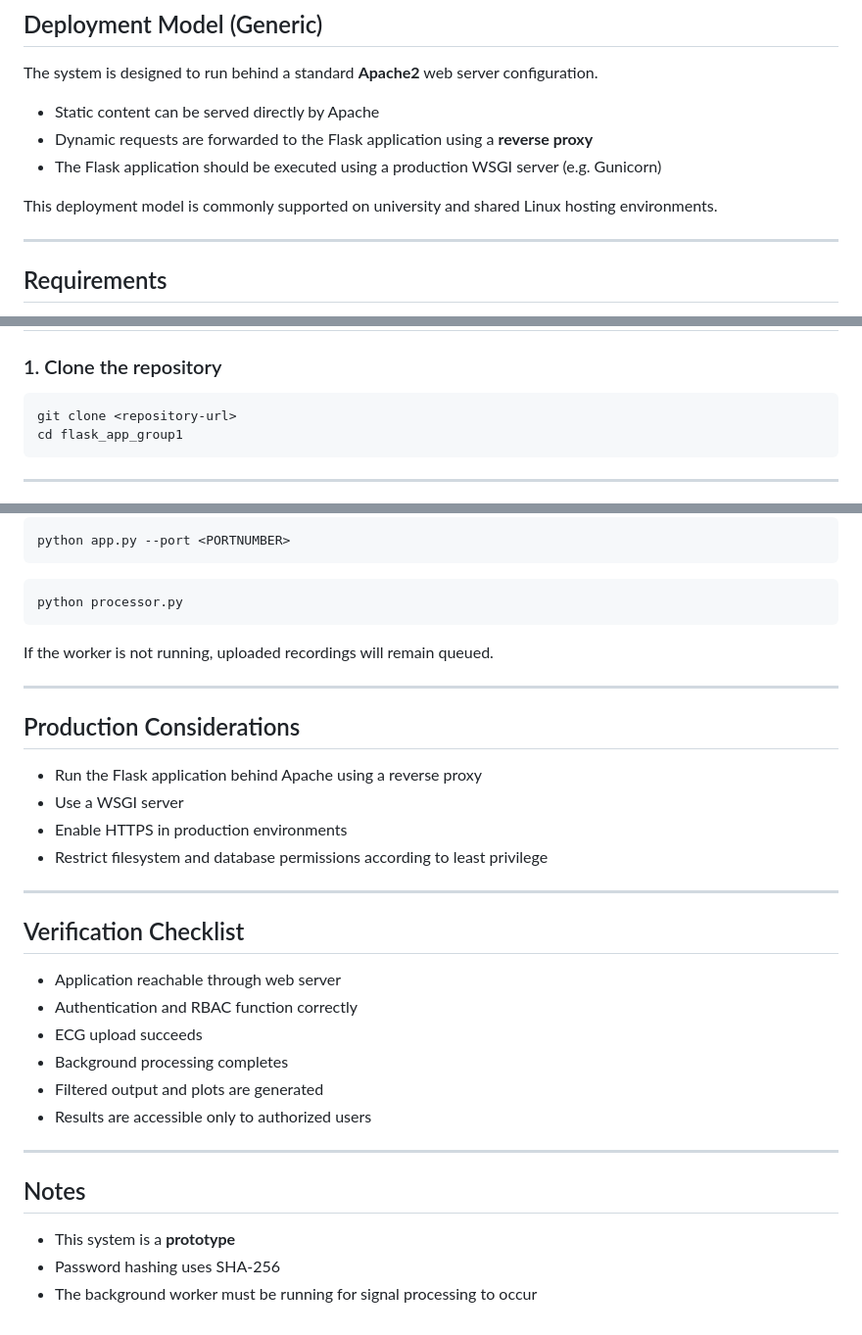
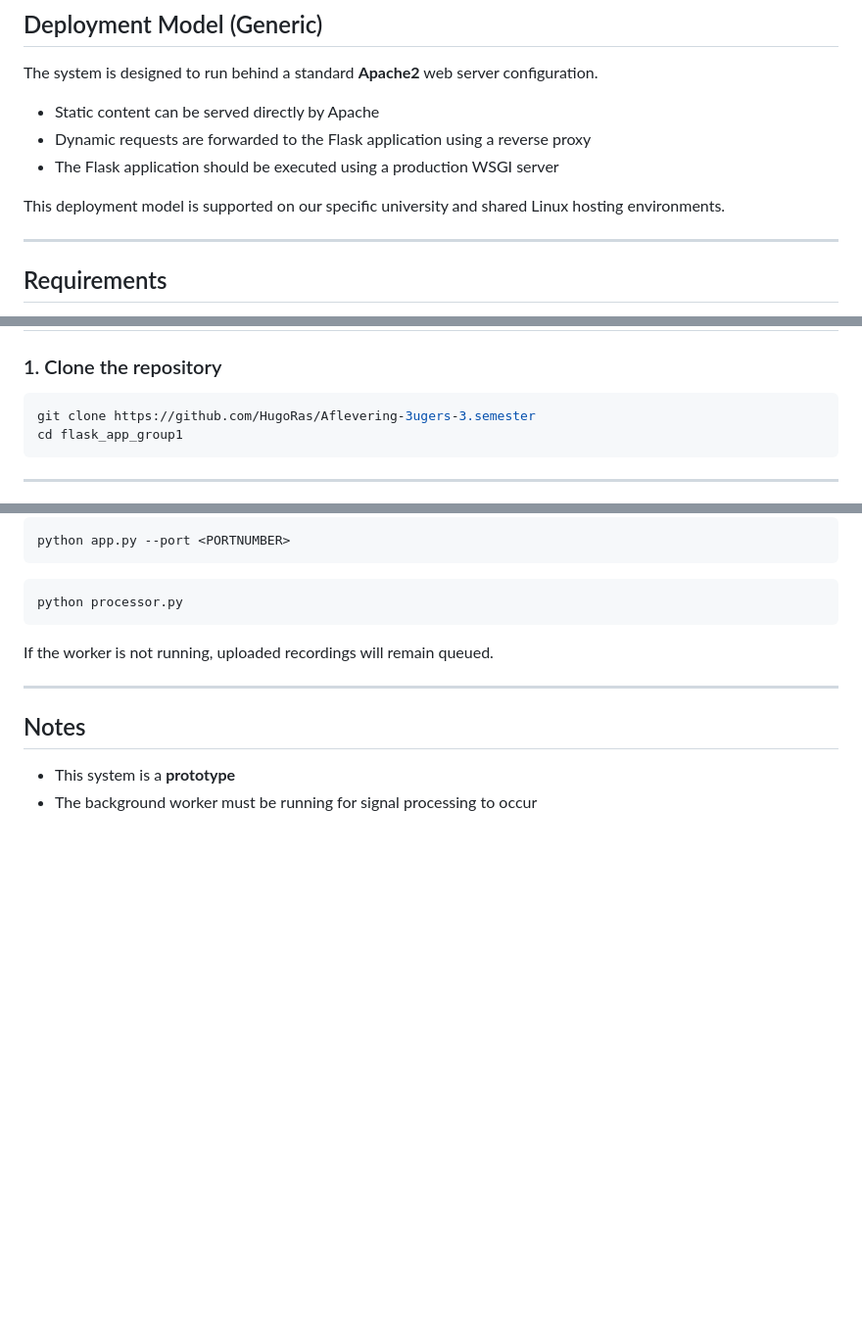
Before and after one commit to HugoRas/Aflevering-3ugers-3.semester, a Markdown page: README.md, 3 parts joined by grey strips. Shown at 98% size. GitHub-like rendering; blank space fills up the shorter version.

````diff
--- a/README.md
+++ b/README.md
@@ -50,10 +50,10 @@ This implements **Role-Based Access Control (RBAC)** and adheres to the **princi
 The system is designed to run behind a standard **Apache2** web server configuration.
 
 - Static content can be served directly by Apache
-- Dynamic requests are forwarded to the Flask application using a **reverse proxy**
-- The Flask application should be executed using a production WSGI server (e.g. Gunicorn)
+- Dynamic requests are forwarded to the Flask application using a reverse proxy
+- The Flask application should be executed using a production WSGI server
 
-This deployment model is commonly supported on university and shared Linux hosting environments.
+This deployment model is supported on our specific university and shared Linux hosting environments.
 
 ---
 
@@ -73,7 +73,7 @@ This deployment model is commonly supported on university and shared Linux hosti
 ### 1. Clone the repository
 
 ```bash
-git clone <repository-url>
+git clone https://github.com/HugoRas/Aflevering-3ugers-3.semester
 cd flask_app_group1
 ```
 
@@ -175,28 +175,7 @@ If the worker is not running, uploaded recordings will remain queued.
 
 ---
 
-## Production Considerations
-
-- Run the Flask application behind Apache using a reverse proxy
-- Use a WSGI server
-- Enable HTTPS in production environments
-- Restrict filesystem and database permissions according to least privilege
-
----
-
-## Verification Checklist
-
-- Application reachable through web server
-- Authentication and RBAC function correctly
-- ECG upload succeeds
-- Background processing completes
-- Filtered output and plots are generated
-- Results are accessible only to authorized users
-
----
-
 ## Notes
 
 - This system is a **prototype**
-- Password hashing uses SHA-256
 - The background worker must be running for signal processing to occur
````
Also changed, not shown: other parts of README.md (+1 -1 lines).
